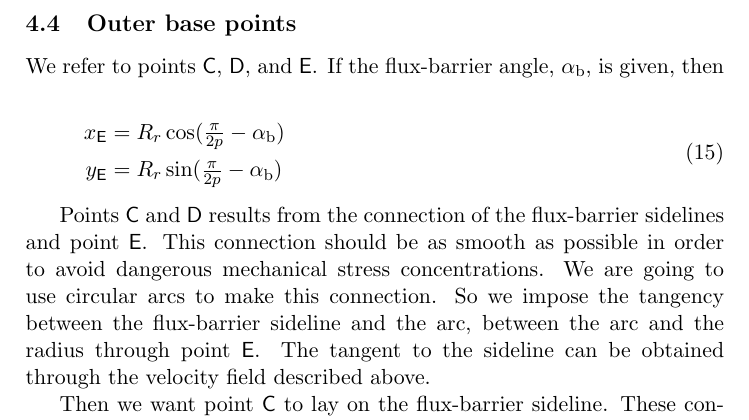
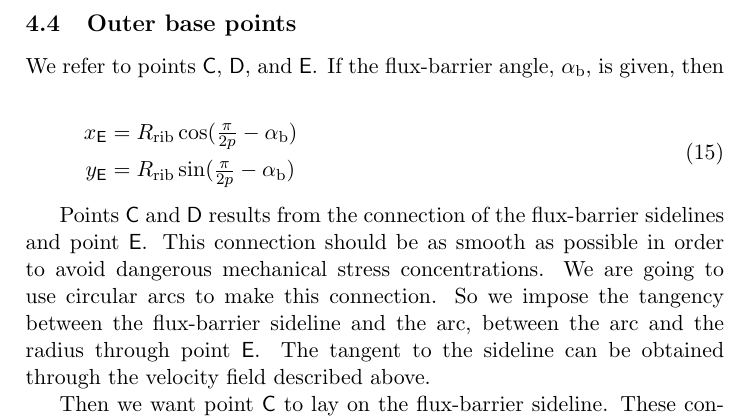
Before and after one commit to gbacco5/fluid, a LaTeX document (doc/doc.tex): part of page 10 of 27, cut so that both start at the same text. The pictures show the PDF file doc/doc.pdf that the author committed with the source.

Commit message:
Small fixes to some equations

```diff
--- a/doc/doc.tex
+++ b/doc/doc.tex
@@ -507,8 +507,8 @@ We refer to points $ \pt{C} $, $ \pt{D} $, and $ \pt{E} $.
 If the flux-barrier angle, $ \ab $, is given, then
 \begin{equation}
 \begin{aligned}
-x_\pt{E} &= R_r \cos(\pih[p] - \ab) \\
-y_\pt{E} &= R_r \sin(\pih[p] - \ab)
+x_\pt{E} &= R\ped{rib} \cos(\pih[p] - \ab) \\
+y_\pt{E} &= R\ped{rib} \sin(\pih[p] - \ab)
 \end{aligned}
 \end{equation}
 
```
Also changed, not shown: doc/doc.pdf.
